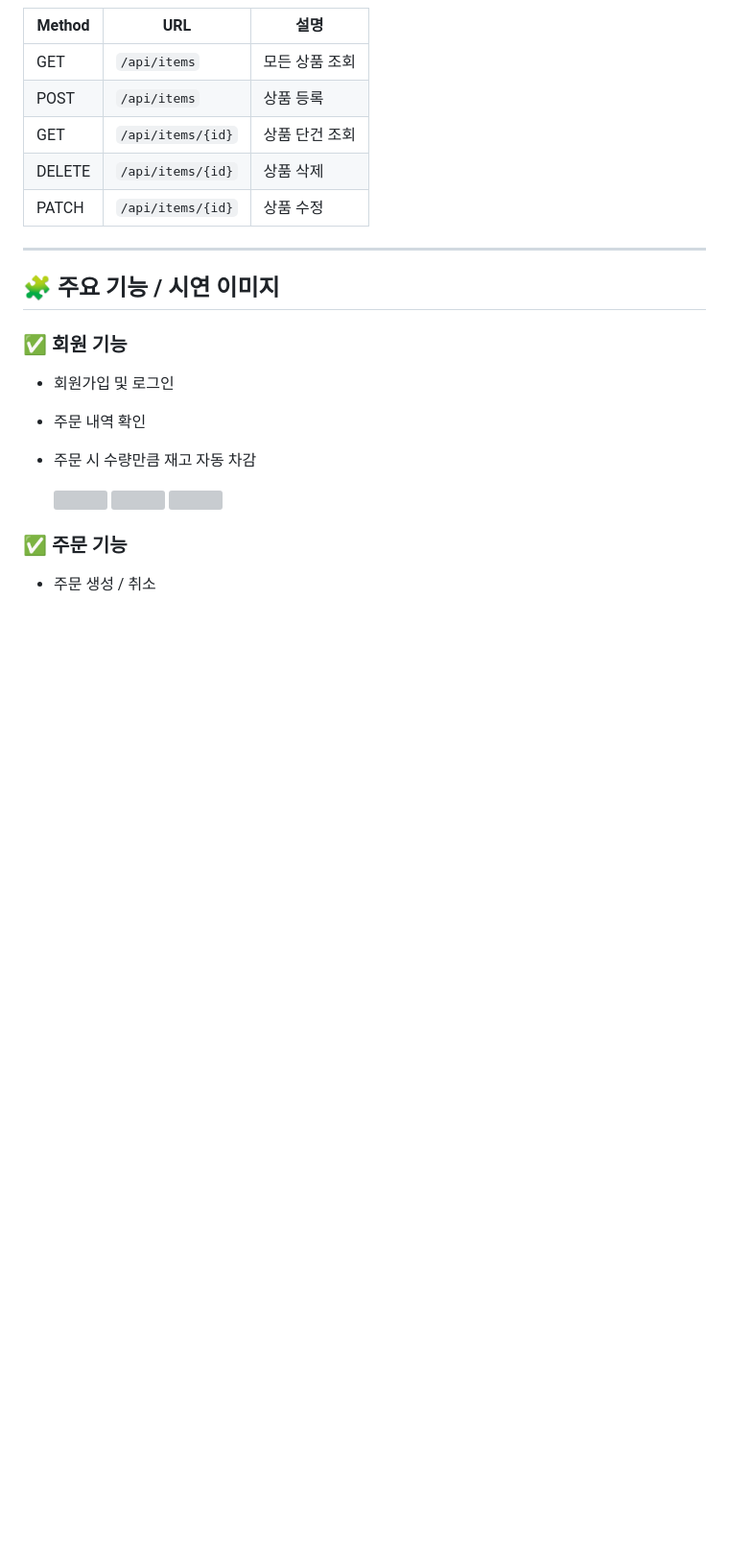
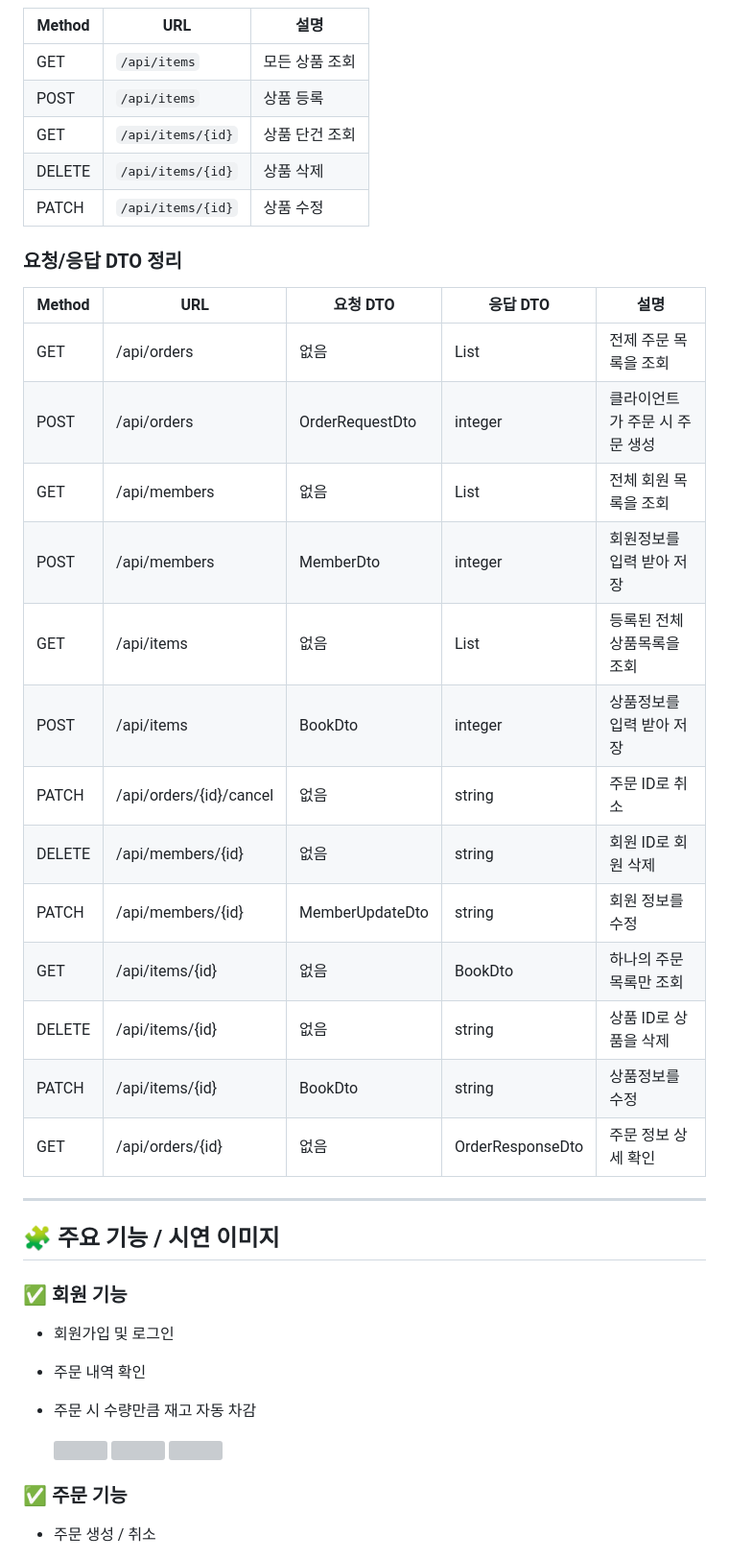
Before and after one commit to Jajaknamu/bookshop, a Markdown page: README.md, the part around the change. Shown at 96% size. Rendered like a GitHub page; blank space fills up the shorter version; grey boxes are pictures that could not be loaded.

```diff
--- a/README.md
+++ b/README.md
@@ -58,6 +58,23 @@
 | DELETE | `/api/items/{id}` | 상품 삭제 |
 | PATCH | `/api/items/{id}` | 상품 수정 |
 
+### 요청/응답 DTO 정리
+
+| Method | URL | 요청 DTO | 응답 DTO | 설명 |
+| --- | --- | --- | --- | --- |
+| GET | /api/orders | 없음 | List | 전제 주문 목록을 조회 |
+| POST | /api/orders | OrderRequestDto | integer | 클라이언트가 주문 시 주문 생성 |
+| GET | /api/members | 없음 | List | 전체 회원 목록을 조회 |
+| POST | /api/members | MemberDto | integer | 회원정보를 입력 받아 저장 |
+| GET | /api/items | 없음 | List | 등록된 전체 상품목록을 조회 |
+| POST | /api/items | BookDto | integer | 상품정보를 입력 받아 저장 |
+| PATCH | /api/orders/{id}/cancel | 없음 | string | 주문 ID로 취소 |
+| DELETE | /api/members/{id} | 없음 | string | 회원 ID로 회원 삭제 |
+| PATCH | /api/members/{id} | MemberUpdateDto | string | 회원 정보를 수정 |
+| GET | /api/items/{id} | 없음 | BookDto | 하나의 주문 목록만 조회 |
+| DELETE | /api/items/{id} | 없음 | string | 상품 ID로 상품을 삭제 |
+| PATCH | /api/items/{id} | BookDto | string | 상품정보를 수정 |
+| GET | /api/orders/{id} | 없음 | OrderResponseDto | 주문 정보 상세 확인 |
 ---
 
 ## 🧩 주요 기능 / 시연 이미지
```
